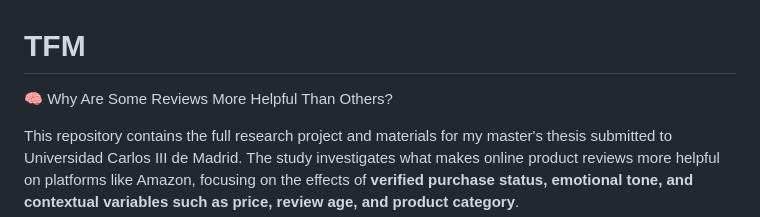
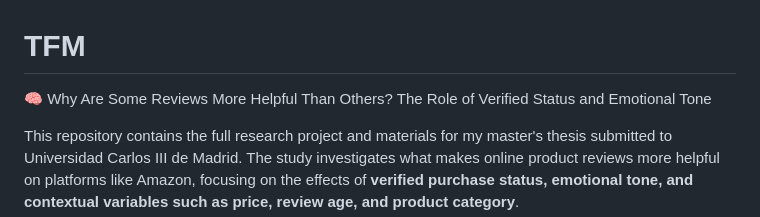
Before and after one commit to ekinkizildas/TFM, a Markdown page: README.md, the part around the change. GitHub-like rendering.

```diff
--- a/README.md
+++ b/README.md
@@ -1,6 +1,6 @@
 # TFM
 
-🧠 Why Are Some Reviews More Helpful Than Others?
+🧠 Why Are Some Reviews More Helpful Than Others? The Role of Verified Status and Emotional Tone
 
 This repository contains the full research project and materials for my master's thesis submitted to Universidad Carlos III de Madrid. The study investigates what makes online product reviews more helpful on platforms like Amazon, focusing on the effects of **verified purchase status, emotional tone, and contextual variables such as price, review age, and product category**.
 
```
